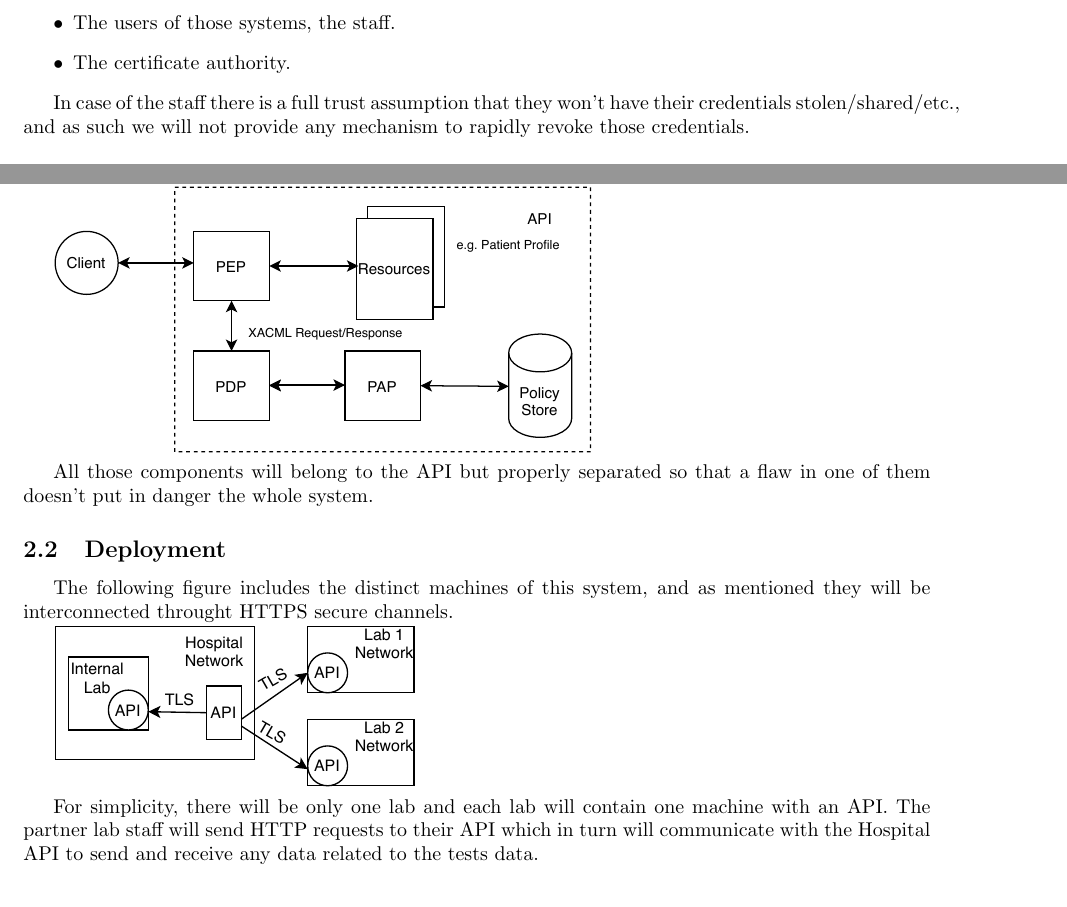
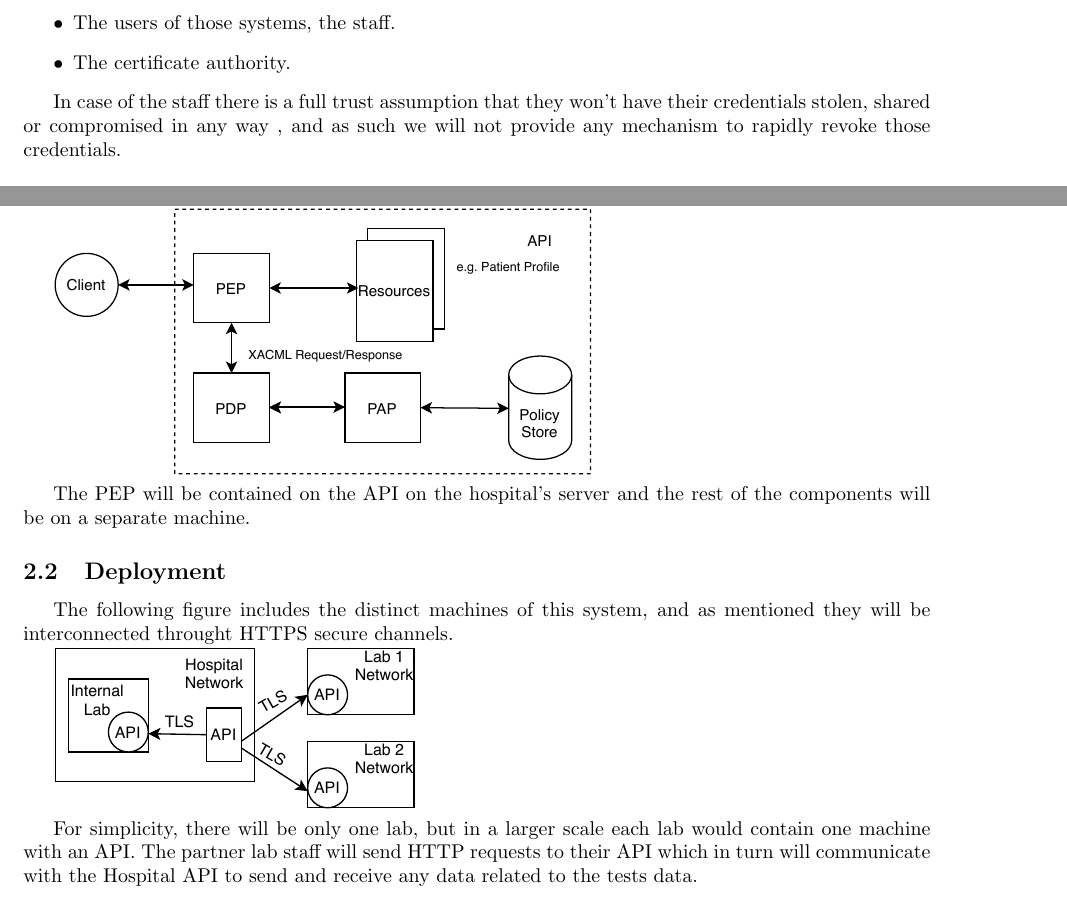
Before and after one commit to Allex-Op/SIRS_Project, a LaTeX book (docs/proposta/main.tex, which reads docs/proposta/introduction.tex): two parts of pages 3 and 5 of 9, joined at a grey line, cut so that both start at the same text. Compiled offline with pdfLaTeX.

Commit message:
Update introduction.tex

```diff
--- a/docs/proposta/introduction.tex
+++ b/docs/proposta/introduction.tex
@@ -34,7 +34,7 @@ There are three main entities in this project:\\
 	\item The certificate authority.
 \end{itemize}
 
-In case of the staff there is a full trust assumption that they won't have their credentials stolen/shared/etc., and as such we will not provide any mechanism to rapidly revoke those credentials. \\
+In case of the staff there is a full trust assumption that they won't have their credentials stolen, shared or compromised in any way , and as such we will not provide any mechanism to rapidly revoke those credentials. \\
 
 Regarding the certificate authority, there is a full trust assumption that the private key used to issue/sign certificates won't be stolen and as such, we won't have a mechanism to revoke certificates. \\
 
@@ -71,14 +71,14 @@ The PEP will send a XACML request to the PDP, the PDP will then based on the pol
 	\includegraphics[width=.6\textwidth]{figs/access_control.pdf}
 
 
-All those components will belong to the API but properly separated so that a flaw in one of them doesn't put in danger the whole system.
+The PEP will be  contained on the API on the hospital's server and the rest of the components will be on a separate machine.
 
 \subsection{Deployment}
 The following figure includes the distinct machines of this system, and as mentioned they will be interconnected throught HTTPS secure channels.
 
 	\includegraphics[width=.4\textwidth]{figs/infrastructure.pdf}
 
-For simplicity, there will be only one lab and each lab will contain one machine with an API. The partner lab staff will send HTTP requests to their API which in turn will communicate with the Hospital API to send and receive any data related to the tests data.
+For simplicity, there will be only one lab, but in a larger scale each lab would contain one machine with an API. The partner lab staff will send HTTP requests to their API which in turn will communicate with the Hospital API to send and receive any data related to the tests data.
 
 \subsection{Secure Channels}
 
```
Also changed, not shown: docs/proposta/introduction.tex (2 more changed lines).
